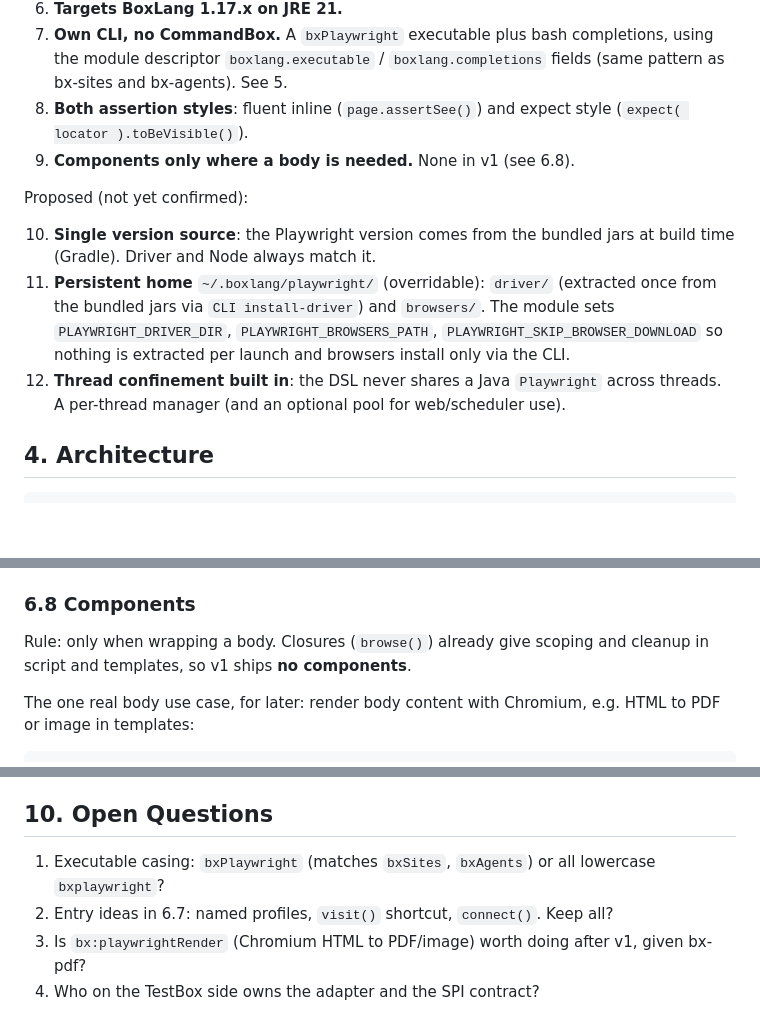
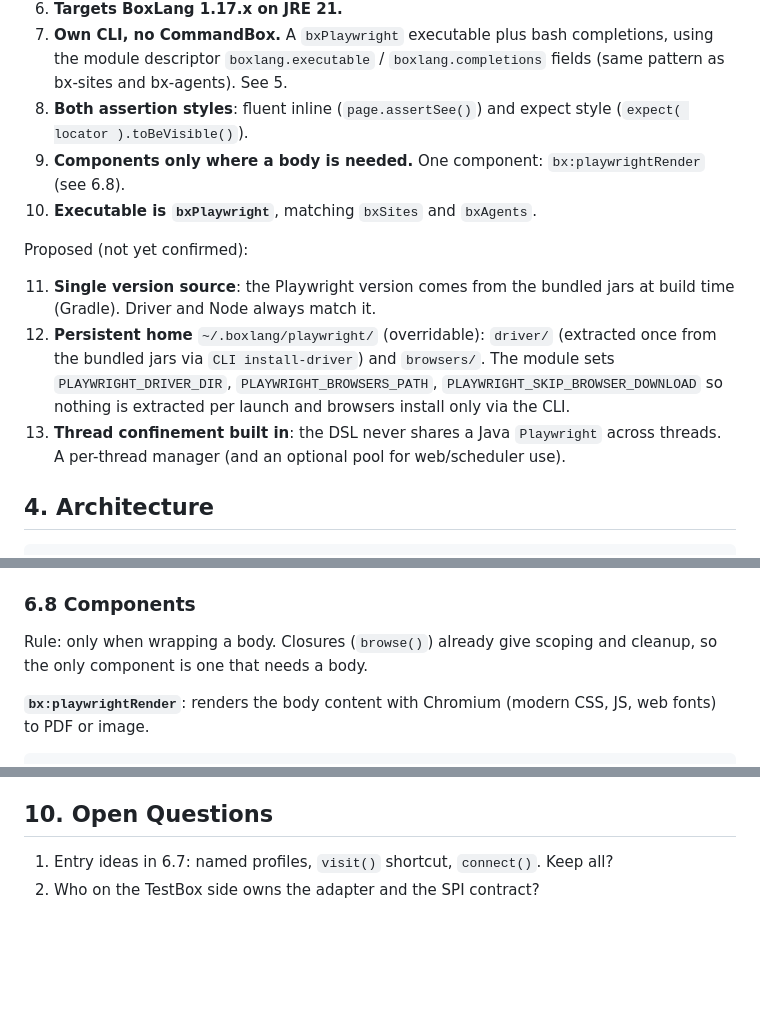
Before and after one commit to ortus-boxlang/bx-playwright, a Markdown page: docs/PLAN.md, 3 parts joined by grey strips. Drawn GitHub-style; blank space fills up the shorter version.

Commit message:
docs: plan v4, bxPlaywright executable and playwrightRender component
Co-Authored-By: Claude Opus 5.5 <noreply@anthropic.com>
Claude-Session: https://claude.ai/code/session_01UU9aLossoYUkQNwubnitBi

````diff
--- a/docs/PLAN.md
+++ b/docs/PLAN.md
@@ -80,13 +80,14 @@ Confirmed:
 6. **Targets BoxLang 1.17.x on JRE 21.**
 7. **Own CLI, no CommandBox.** A `bxPlaywright` executable plus bash completions, using the module descriptor `boxlang.executable` / `boxlang.completions` fields (same pattern as bx-sites and bx-agents). See 5.
 8. **Both assertion styles**: fluent inline (`page.assertSee()`) and expect style (`expect( locator ).toBeVisible()`).
-9. **Components only where a body is needed.** None in v1 (see 6.8).
+9. **Components only where a body is needed.** One component: `bx:playwrightRender` (see 6.8).
+10. **Executable is `bxPlaywright`**, matching `bxSites` and `bxAgents`.
 
 Proposed (not yet confirmed):
 
-10. **Single version source**: the Playwright version comes from the bundled jars at build time (Gradle). Driver and Node always match it.
-11. **Persistent home** `~/.boxlang/playwright/` (overridable): `driver/` (extracted once from the bundled jars via `CLI install-driver`) and `browsers/`. The module sets `PLAYWRIGHT_DRIVER_DIR`, `PLAYWRIGHT_BROWSERS_PATH`, `PLAYWRIGHT_SKIP_BROWSER_DOWNLOAD` so nothing is extracted per launch and browsers install only via the CLI.
-12. **Thread confinement built in**: the DSL never shares a Java `Playwright` across threads. A per-thread manager (and an optional pool for web/scheduler use).
+11. **Single version source**: the Playwright version comes from the bundled jars at build time (Gradle). Driver and Node always match it.
+12. **Persistent home** `~/.boxlang/playwright/` (overridable): `driver/` (extracted once from the bundled jars via `CLI install-driver`) and `browsers/`. The module sets `PLAYWRIGHT_DRIVER_DIR`, `PLAYWRIGHT_BROWSERS_PATH`, `PLAYWRIGHT_SKIP_BROWSER_DOWNLOAD` so nothing is extracted per launch and browsers install only via the CLI.
+13. **Thread confinement built in**: the DSL never shares a Java `Playwright` across threads. A per-thread manager (and an optional pool for web/scheduler use).
 
 ## 4. Architecture
 
@@ -282,8 +283,8 @@ Other entry ideas to decide on:
 
 ### 6.8 Components
 
-Rule: only when wrapping a body. Closures (`browse()`) already give scoping and cleanup in script and templates, so v1 ships **no components**.
+Rule: only when wrapping a body. Closures (`browse()`) already give scoping and cleanup, so the only component is one that needs a body.
 
-The one real body use case, for later: render body content with Chromium, e.g. HTML to PDF or image in templates:
+**`bx:playwrightRender`**: renders the body content with Chromium (modern CSS, JS, web fonts) to PDF or image.
 
 ```html
@@ -377,7 +383,5 @@ Interface contract between the two repos must be agreed early (phase 0) since th
 
 ## 10. Open Questions
 
-1. Executable casing: `bxPlaywright` (matches `bxSites`, `bxAgents`) or all lowercase `bxplaywright`?
-2. Entry ideas in 6.7: named profiles, `visit()` shortcut, `connect()`. Keep all?
-3. Is `bx:playwrightRender` (Chromium HTML to PDF/image) worth doing after v1, given bx-pdf?
-4. Who on the TestBox side owns the adapter and the SPI contract?
+1. Entry ideas in 6.7: named profiles, `visit()` shortcut, `connect()`. Keep all?
+2. Who on the TestBox side owns the adapter and the SPI contract?
````
Also changed, not shown: other parts of docs/PLAN.md (+9 -4 lines).
